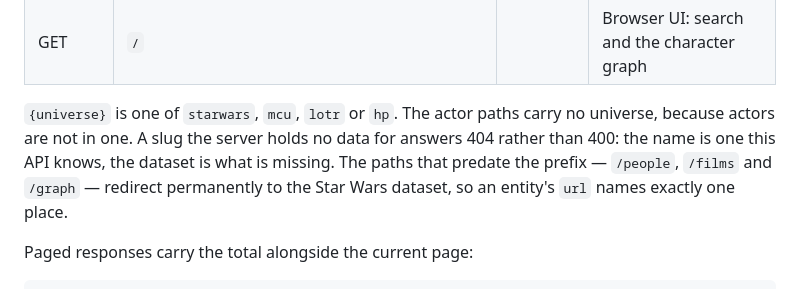
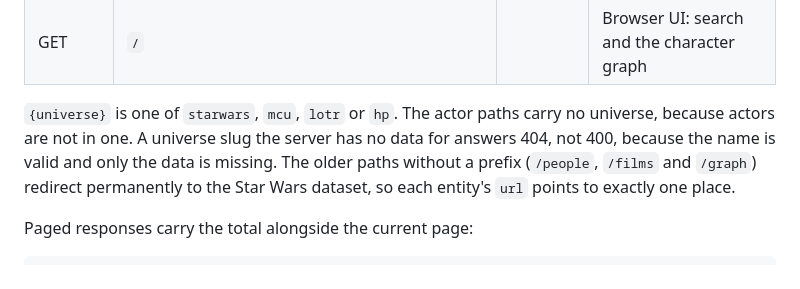
Before and after one commit to matthewjones372/starwars-api, a Markdown page: README.md, the part around one of its changes. Rendered like a GitHub page.

```diff
--- a/README.md
+++ b/README.md
@@ -90,11 +88,11 @@ curl 'http://localhost:8080/starwars/people?page=2&sortBy=height:DESC,name:ASC'
 | GET | `/` | | Browser UI: search and the character graph |
 
 `{universe}` is one of `starwars`, `mcu`, `lotr` or `hp`. The actor paths carry
-no universe, because actors are not in one. A slug the server
-holds no data for answers 404 rather than 400: the name is one this API knows,
-the dataset is what is missing. The paths that predate the prefix — `/people`,
-`/films` and `/graph` — redirect permanently to the Star Wars dataset, so an
-entity's `url` names exactly one place.
+no universe, because actors are not in one. A universe slug the server has
+no data for answers 404, not 400, because the name is valid and only the data
+is missing. The older paths without a prefix (`/people`, `/films` and `/graph`)
+redirect permanently to the Star Wars dataset, so each entity's `url` points to
+exactly one place.
 
 Paged responses carry the total alongside the current page:
 
```
Also changed, not shown: other parts of README.md (+31 -34 lines), docs/README.md (+36 -39 lines).
